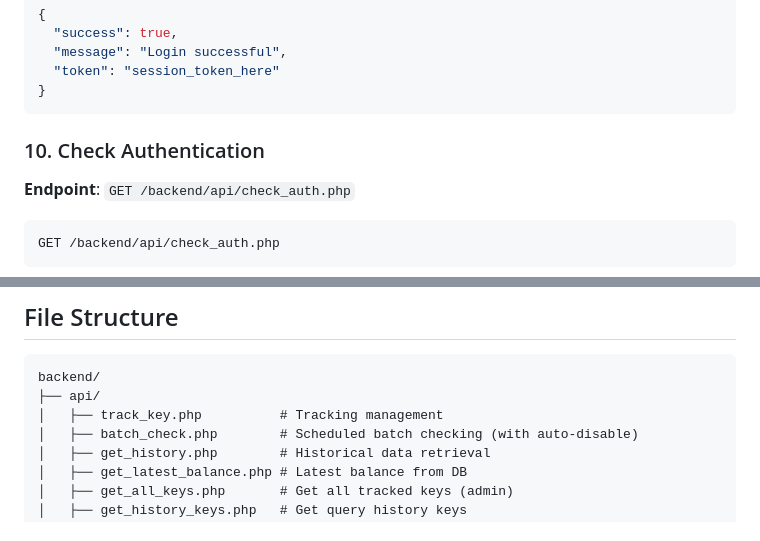
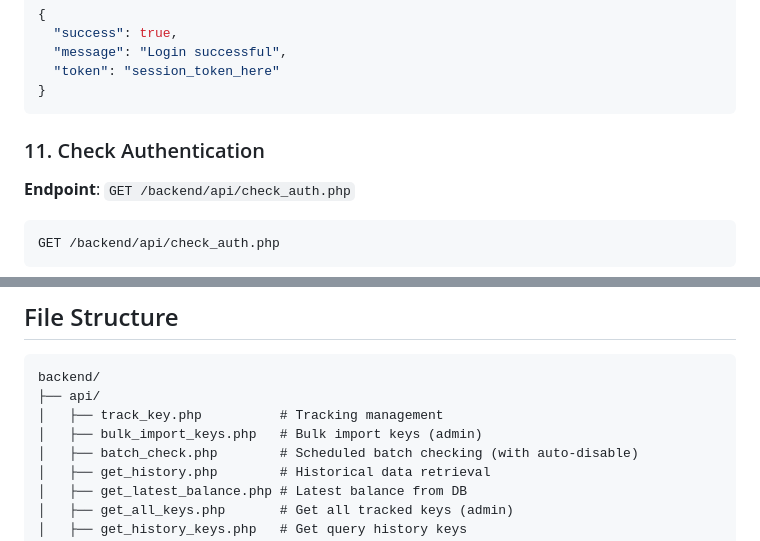
Before and after one commit to MiunaQwQ/SiliconFlow-Balance-Assistant, a Markdown page: backend/README.md, 2 parts joined by grey strips. GitHub-like rendering.

````diff
--- a/backend/README.md
+++ b/backend/README.md
@@ -321,7 +370,7 @@ Response:
 }
 ```
 
-### 10. Check Authentication
+### 11. Check Authentication
 
 **Endpoint**: `GET /backend/api/check_auth.php`
 
@@ -402,6 +451,7 @@ curl -X POST http://localhost/backend/api/track_key.php?action=add \
 backend/
 ├── api/
 │   ├── track_key.php          # Tracking management
+│   ├── bulk_import_keys.php   # Bulk import keys (admin)
 │   ├── batch_check.php        # Scheduled batch checking (with auto-disable)
 │   ├── get_history.php        # Historical data retrieval
 │   ├── get_latest_balance.php # Latest balance from DB
````
Also changed, not shown: other parts of backend/README.md (+56 -7 lines), README.md (+17 -2 lines).
